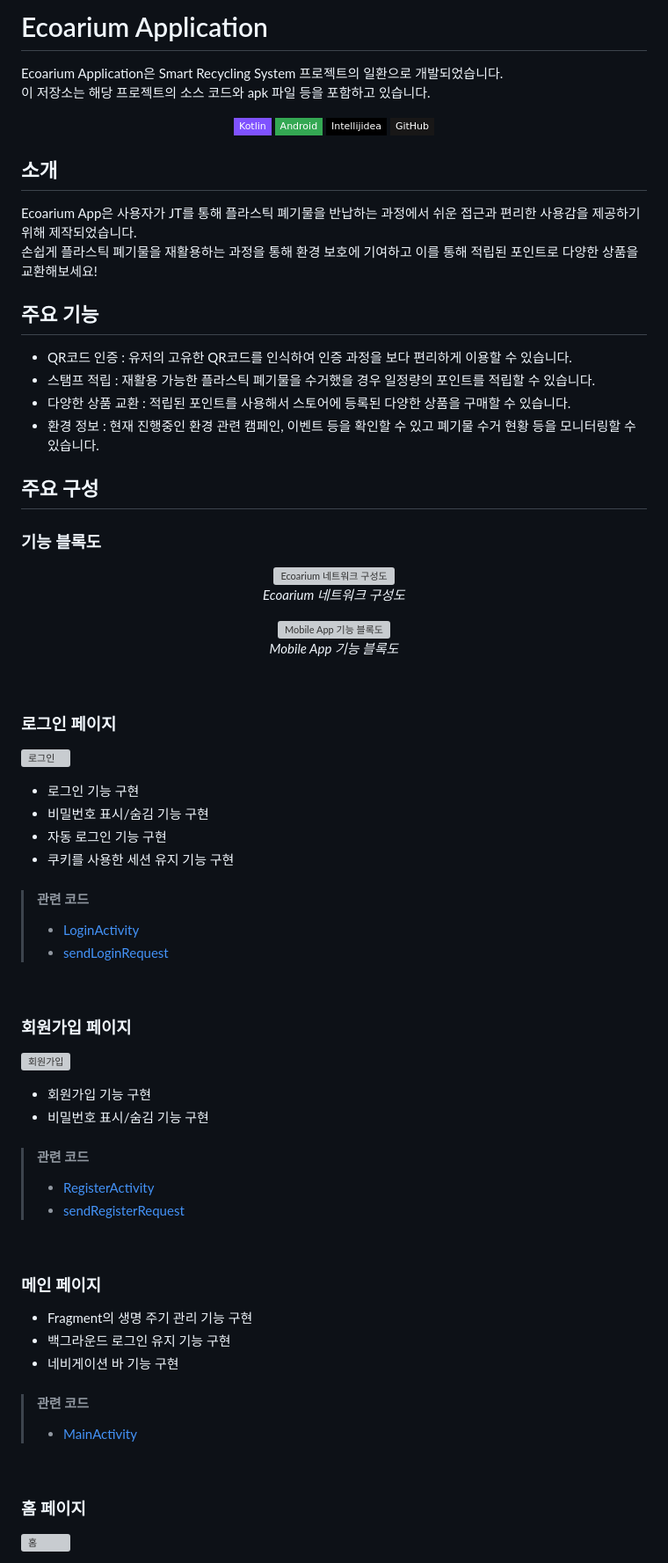
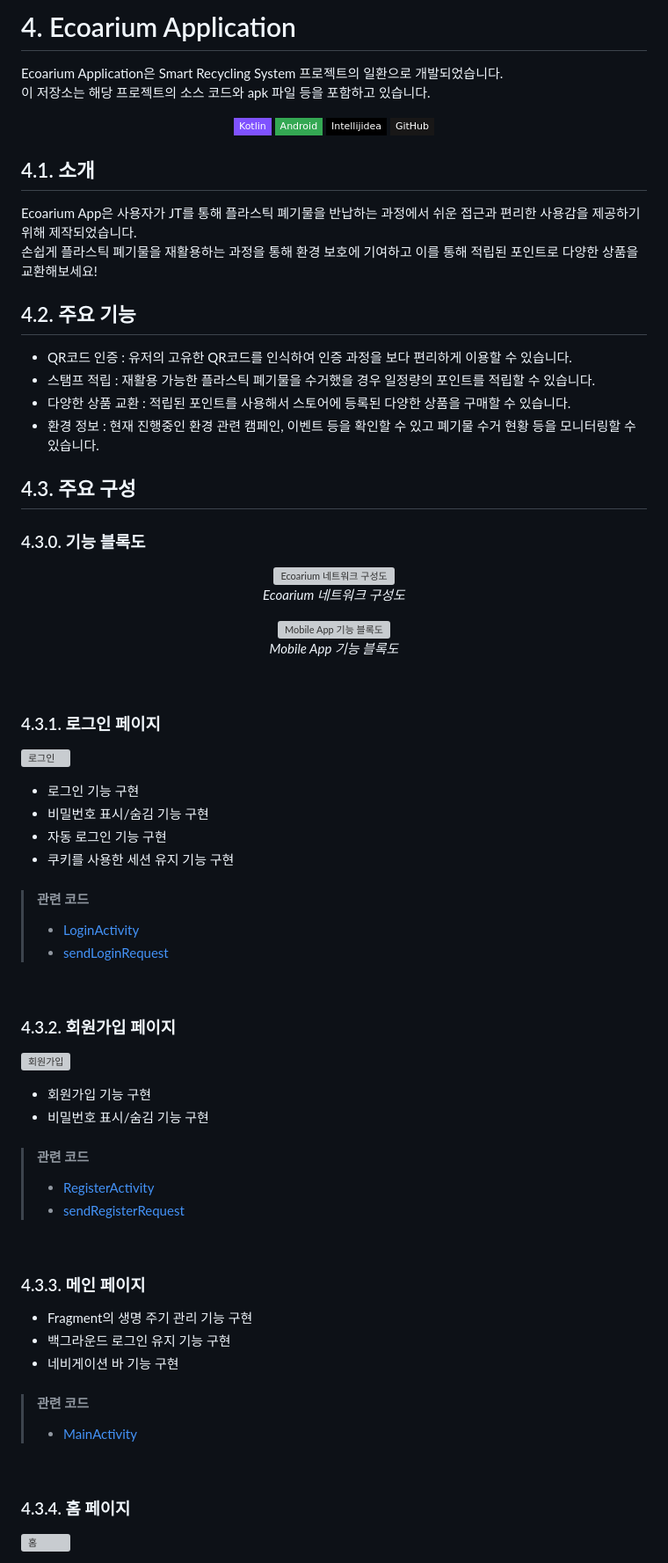
Before and after one commit to mixgolem/SKU-Ecoarium, a Markdown page: README.md, the part around the change printed below. Shown: that part at 88% size. Rendered like a GitHub page; badges without logos; grey boxes are pictures that could not be loaded.

```diff
--- a/README.md
+++ b/README.md
@@ -1,4 +1,4 @@
-# Ecoarium Application
+# 4. Ecoarium Application
 Ecoarium Application은 Smart Recycling System 프로젝트의 일환으로 개발되었습니다.<br>
 이 저장소는 해당 프로젝트의 소스 코드와 apk 파일 등을 포함하고 있습니다.
 <p align="center">
@@ -8,18 +8,18 @@ Ecoarium Application은 Smart Recycling System 프로젝트의 일환으로 개
   <img src="https://img.shields.io/badge/GitHub-181717?style=flat-square&logo=github&logoColor=white">
 </p>
 
-## 소개
+## 4.1. 소개
 Ecoarium App은 사용자가 JT를 통해 플라스틱 폐기물을 반납하는 과정에서 쉬운 접근과 편리한 사용감을 제공하기 위해 제작되었습니다.<br>
 손쉽게 플라스틱 폐기물을 재활용하는 과정을 통해 환경 보호에 기여하고 이를 통해 적립된 포인트로 다양한 상품을 교환해보세요!
 
-## 주요 기능
+## 4.2. 주요 기능
 - QR코드 인증 : 유저의 고유한 QR코드를 인식하여 인증 과정을 보다 편리하게 이용할 수 있습니다.
 - 스탬프 적립 : 재활용 가능한 플라스틱 폐기물을 수거했을 경우 일정량의 포인트를 적립할 수 있습니다.
 - 다양한 상품 교환 : 적립된 포인트를 사용해서 스토어에 등록된 다양한 상품을 구매할 수 있습니다.
 - 환경 정보 : 현재 진행중인 환경 관련 캠페인, 이벤트 등을 확인할 수 있고 폐기물 수거 현황 등을 모니터링할 수 있습니다.
 
-## 주요 구성
-### 기능 블록도
+## 4.3. 주요 구성
+### 4.3.0. 기능 블록도
 <p align="center">
   <img src="https://github.com/mixgolem/SKU-Ecoarium/assets/153111259/f94d3ea3-e877-4cae-b073-a98769a674f0" alt="Ecoarium 네트워크 구성도" style="width: 70%;"><br>
   <em>Ecoarium 네트워크 구성도</em>
@@ -32,7 +32,7 @@ Ecoarium App은 사용자가 JT를 통해 플라스틱 폐기물을 반납하는
 </p>
 <br>
 
-### 로그인 페이지
+### 4.3.1. 로그인 페이지
 <p align="left">
   <img src="https://github.com/mixgolem/SKU-Ecoarium/assets/153111259/cbad82a6-0a5b-44d4-8bb6-770c688a0601" alt="로그인" style="width: 40%;">
 </p>
@@ -46,7 +46,7 @@ Ecoarium App은 사용자가 JT를 통해 플라스틱 폐기물을 반납하는
 > - [sendLoginRequest](Mobile/app/src/main/java/com/example/ecoariumapp/sendRequests/sendLoginRequest.kt)
 <br>
 
-### 회원가입 페이지
+### 4.3.2. 회원가입 페이지
 <p align="left">
   <img src="https://github.com/mixgolem/SKU-Ecoarium/assets/153111259/b4ff81a0-3108-4cc2-ae37-b10a973c513d" alt="회원가입" style="width: 40%;">
 </p>
@@ -58,7 +58,7 @@ Ecoarium App은 사용자가 JT를 통해 플라스틱 폐기물을 반납하는
 > - [sendRegisterRequest](Mobile/app/src/main/java/com/example/ecoariumapp/sendRequests/sendRegisterRequest.kt)
 <br>
 
-### 메인 페이지
+### 4.3.3. 메인 페이지
 - Fragment의 생명 주기 관리 기능 구현
 - 백그라운드 로그인 유지 기능 구현
 - 네비게이션 바 기능 구현
@@ -66,7 +66,7 @@ Ecoarium App은 사용자가 JT를 통해 플라스틱 폐기물을 반납하는
 > - [MainActivity](Mobile/app/src/main/java/com/example/ecoariumapp/activities/MainActivity.kt)
 <br>
 
-### 홈 페이지
+### 4.3.4. 홈 페이지
 <p align="left">
   <img src="https://github.com/mixgolem/SKU-Ecoarium/assets/153111259/f750e42f-a2f5-4e60-b72b-adb222c5f930" alt="홈" style="width: 40%;">
 </p>
```
Also changed, not shown: other parts of README.md (+22 -14 lines).
